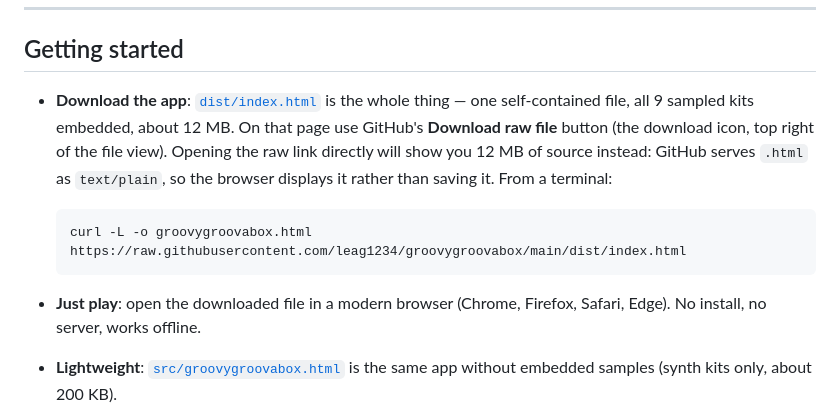
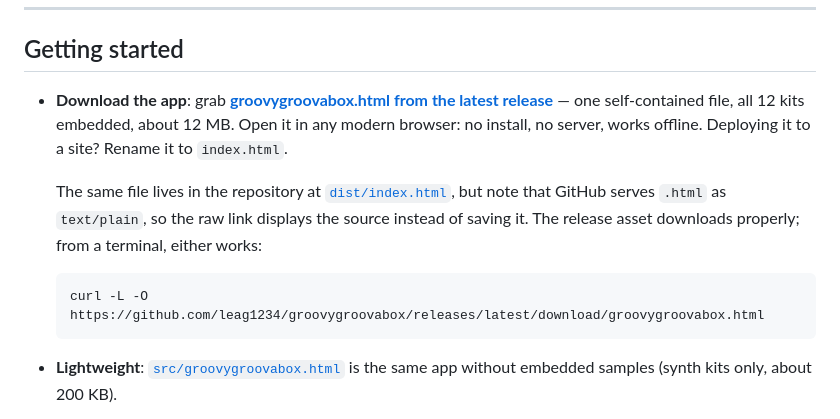
Before and after one commit to leag1234/groovygroovabox, a Markdown page: README.md, the part around the change. Rendered like a GitHub page.

Commit message:
Point the download at the v1.0.0 release asset
The release asset is served with Content-Disposition: attachment, so it
downloads in one click, unlike the raw file in the repository.

Co-Authored-By: Claude Opus 5 <noreply@anthropic.com>

````diff
--- a/README.md
+++ b/README.md
@@ -79,18 +79,19 @@ Any articulation a sampled kit lacks falls back to a matching synth kit, so ever
 
 ## Getting started
 
-- **Download the app**: [`dist/index.html`](dist/index.html) is the whole thing — one self-contained
-  file, all 9 sampled kits embedded, about 12 MB. On that page use GitHub's
-  **Download raw file** button (the download icon, top right of the file view). Opening the
-  raw link directly will show you 12 MB of source instead: GitHub serves `.html` as
-  `text/plain`, so the browser displays it rather than saving it. From a terminal:
+- **Download the app**: grab
+  **[groovygroovabox.html from the latest release](https://github.com/leag1234/groovygroovabox/releases/latest)**
+  — one self-contained file, all 12 kits embedded, about 12 MB. Open it in any modern
+  browser: no install, no server, works offline. Deploying it to a site? Rename it to
+  `index.html`.
+
+  The same file lives in the repository at [`dist/index.html`](dist/index.html), but note
+  that GitHub serves `.html` as `text/plain`, so the raw link displays the source instead
+  of saving it. The release asset downloads properly; from a terminal, either works:
 
   ```bash
-  curl -L -o groovygroovabox.html https://raw.githubusercontent.com/leag1234/groovygroovabox/main/dist/index.html
+  curl -L -O https://github.com/leag1234/groovygroovabox/releases/latest/download/groovygroovabox.html
   ```
-
-- **Just play**: open the downloaded file in a modern browser (Chrome, Firefox, Safari, Edge).
-  No install, no server, works offline.
 - **Lightweight**: [`src/groovygroovabox.html`](src/groovygroovabox.html) is the same app without embedded samples (synth kits only, about 200 KB).
 - **On iPhone**: tap once anywhere before pressing Play (browser audio policy). If the phone is on silent mode, the app switches the audio session to playback so sound still comes out.
 
````
